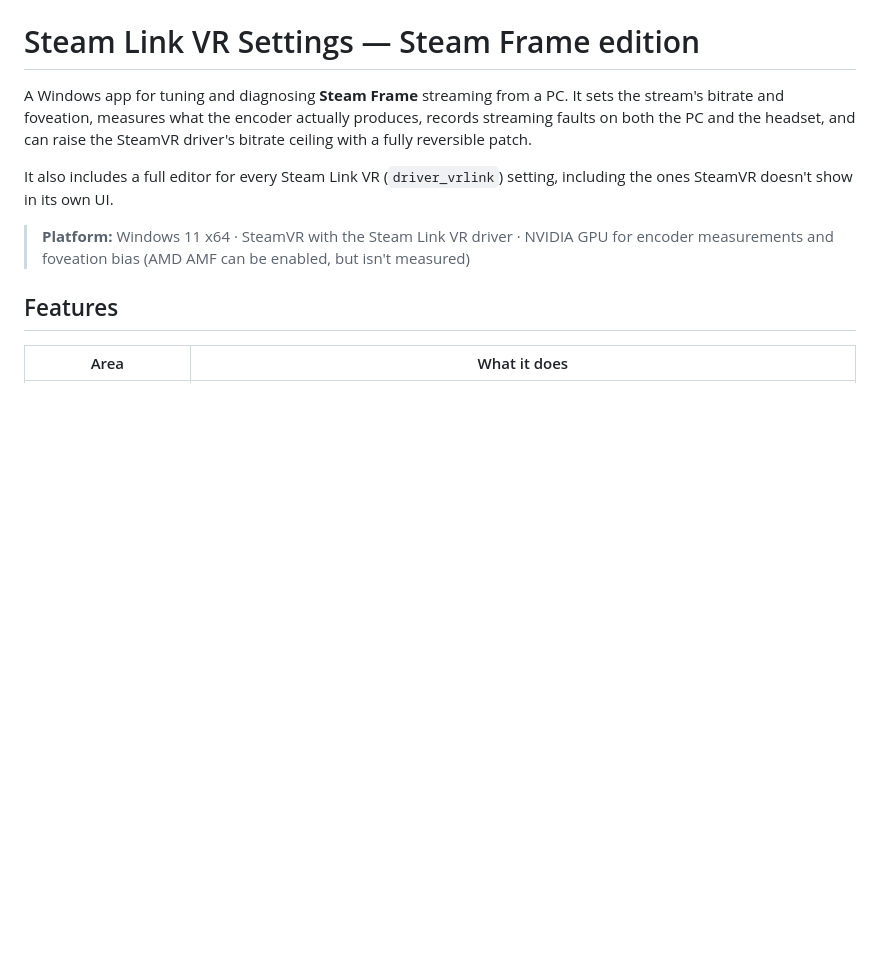
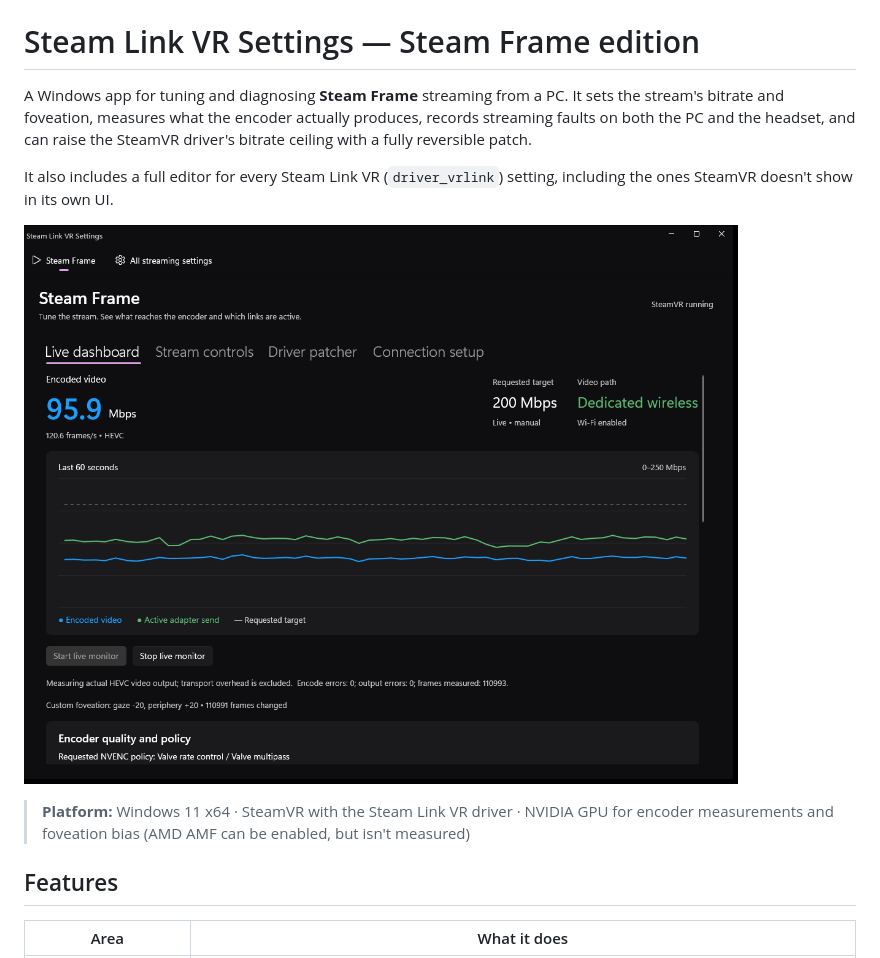
Before and after one commit to Izimzizi/SteamFrame-Codec-Swapper, a Markdown page: README.md, the part around the change. GitHub-like rendering; pictures changed too: docs/images/live-dashboard.png (added); blank space fills up the shorter version.

Commit message:
Add a live dashboard screenshot to the README

```diff
--- a/README.md
+++ b/README.md
@@ -7,6 +7,8 @@ the SteamVR driver's bitrate ceiling with a fully reversible patch.
 
 It also includes a full editor for every Steam Link VR (`driver_vrlink`) setting,
 including the ones SteamVR doesn't show in its own UI.
+
+![Live dashboard measuring a Steam Frame stream: encoded bitrate, requested target, video path and a 60-second graph](docs/images/live-dashboard.png)
 
 > **Platform:** Windows 11 x64 · SteamVR with the Steam Link VR driver · NVIDIA GPU
 > for encoder measurements and foveation bias (AMD AMF can be enabled, but isn't measured)
```
